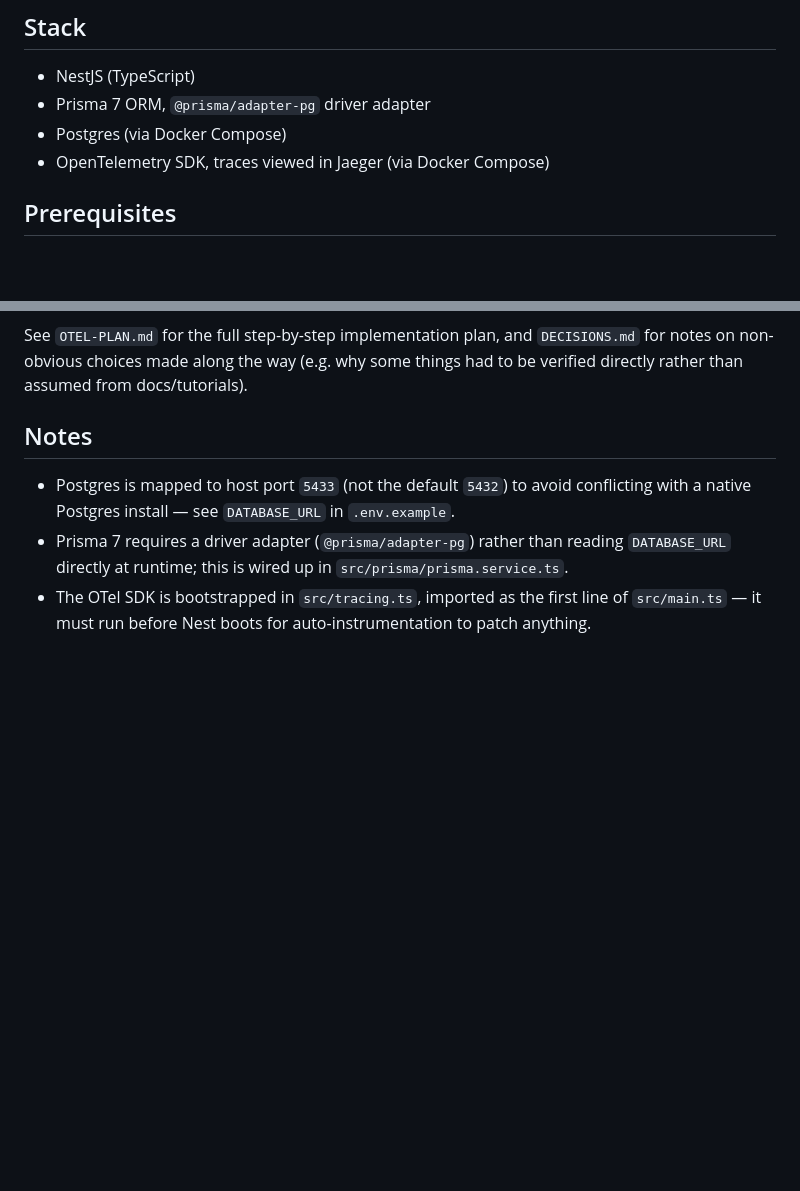
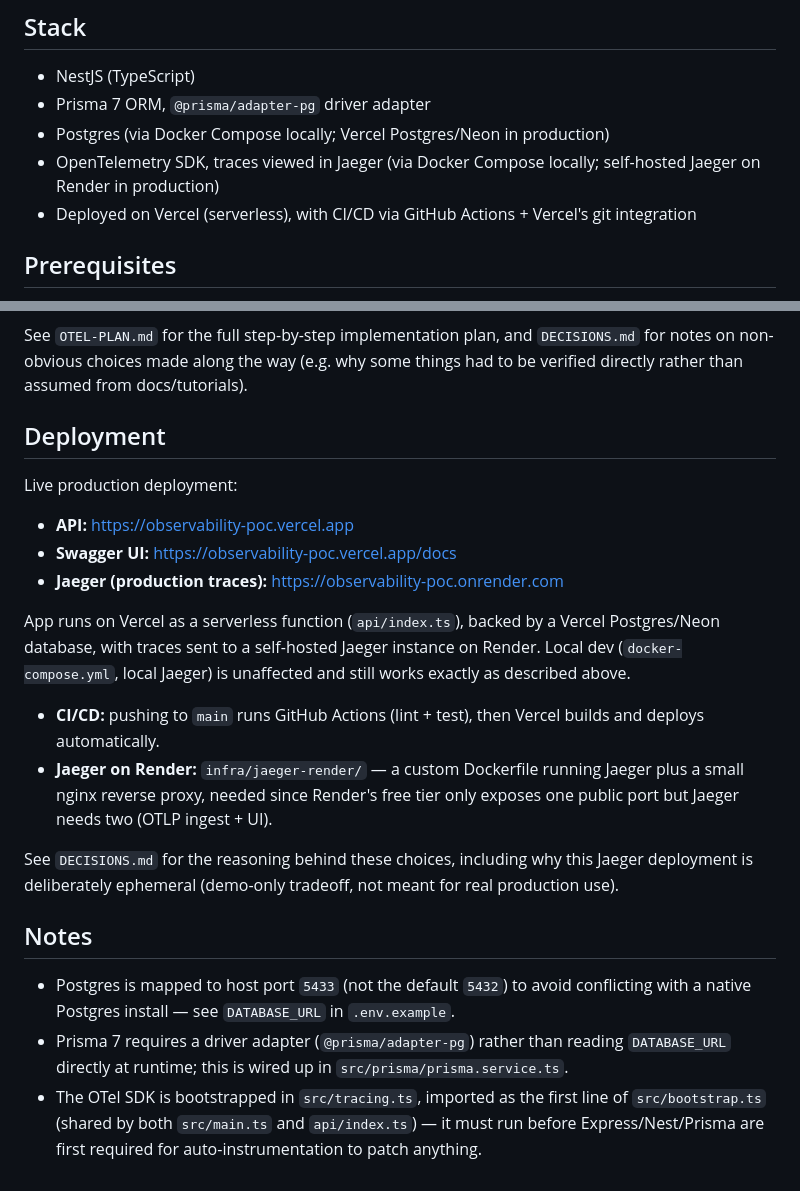
Before and after one commit to anasmohamed05221/Observability-POC, a Markdown page: README.md, 2 parts joined by grey strips. Drawn GitHub-style; blank space fills up the shorter version.

Commit message:
docs: update README with production deployment info

```diff
--- a/README.md
+++ b/README.md
@@ -10,8 +10,10 @@ Instrumented with OpenTelemetry, traces exported to Jaeger — see [Tracing](#tr
 
 - NestJS (TypeScript)
 - Prisma 7 ORM, `@prisma/adapter-pg` driver adapter
-- Postgres (via Docker Compose)
-- OpenTelemetry SDK, traces viewed in Jaeger (via Docker Compose)
+- Postgres (via Docker Compose locally; Vercel Postgres/Neon in production)
+- OpenTelemetry SDK, traces viewed in Jaeger (via Docker Compose locally; self-hosted Jaeger on
+  Render in production)
+- Deployed on Vercel (serverless), with CI/CD via GitHub Actions + Vercel's git integration
 
 ## Prerequisites
 
@@ -113,11 +115,33 @@ See `OTEL-PLAN.md` for the full step-by-step implementation plan, and `DECISIONS
 on non-obvious choices made along the way (e.g. why some things had to be verified directly
 rather than assumed from docs/tutorials).
 
+## Deployment
+
+Live production deployment:
+
+- **API:** https://observability-poc.vercel.app
+- **Swagger UI:** https://observability-poc.vercel.app/docs
+- **Jaeger (production traces):** https://observability-poc.onrender.com
+
+App runs on Vercel as a serverless function (`api/index.ts`), backed by a Vercel Postgres/Neon
+database, with traces sent to a self-hosted Jaeger instance on Render. Local dev
+(`docker-compose.yml`, local Jaeger) is unaffected and still works exactly as described above.
+
+- **CI/CD:** pushing to `main` runs GitHub Actions (lint + test), then Vercel builds and deploys
+  automatically.
+- **Jaeger on Render:** `infra/jaeger-render/` — a custom Dockerfile running Jaeger plus a small
+  nginx reverse proxy, needed since Render's free tier only exposes one public port but Jaeger
+  needs two (OTLP ingest + UI).
+
+See `DECISIONS.md` for the reasoning behind these choices, including why this Jaeger deployment
+is deliberately ephemeral (demo-only tradeoff, not meant for real production use).
+
 ## Notes
 
 - Postgres is mapped to host port `5433` (not the default `5432`) to avoid conflicting with
   a native Postgres install — see `DATABASE_URL` in `.env.example`.
 - Prisma 7 requires a driver adapter (`@prisma/adapter-pg`) rather than reading `DATABASE_URL`
   directly at runtime; this is wired up in `src/prisma/prisma.service.ts`.
-- The OTel SDK is bootstrapped in `src/tracing.ts`, imported as the first line of `src/main.ts` —
-  it must run before Nest boots for auto-instrumentation to patch anything.
+- The OTel SDK is bootstrapped in `src/tracing.ts`, imported as the first line of `src/bootstrap.ts`
+  (shared by both `src/main.ts` and `api/index.ts`) — it must run before Express/Nest/Prisma are
+  first required for auto-instrumentation to patch anything.
```
